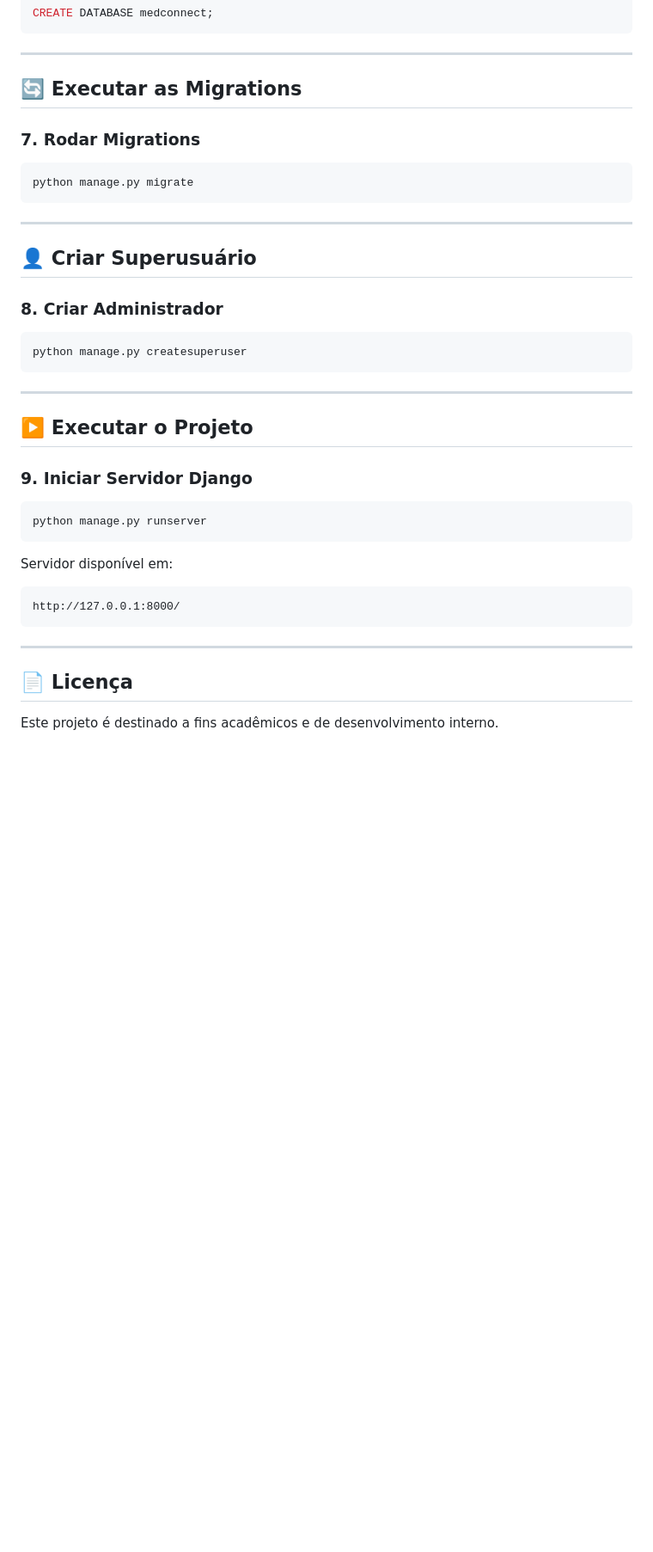
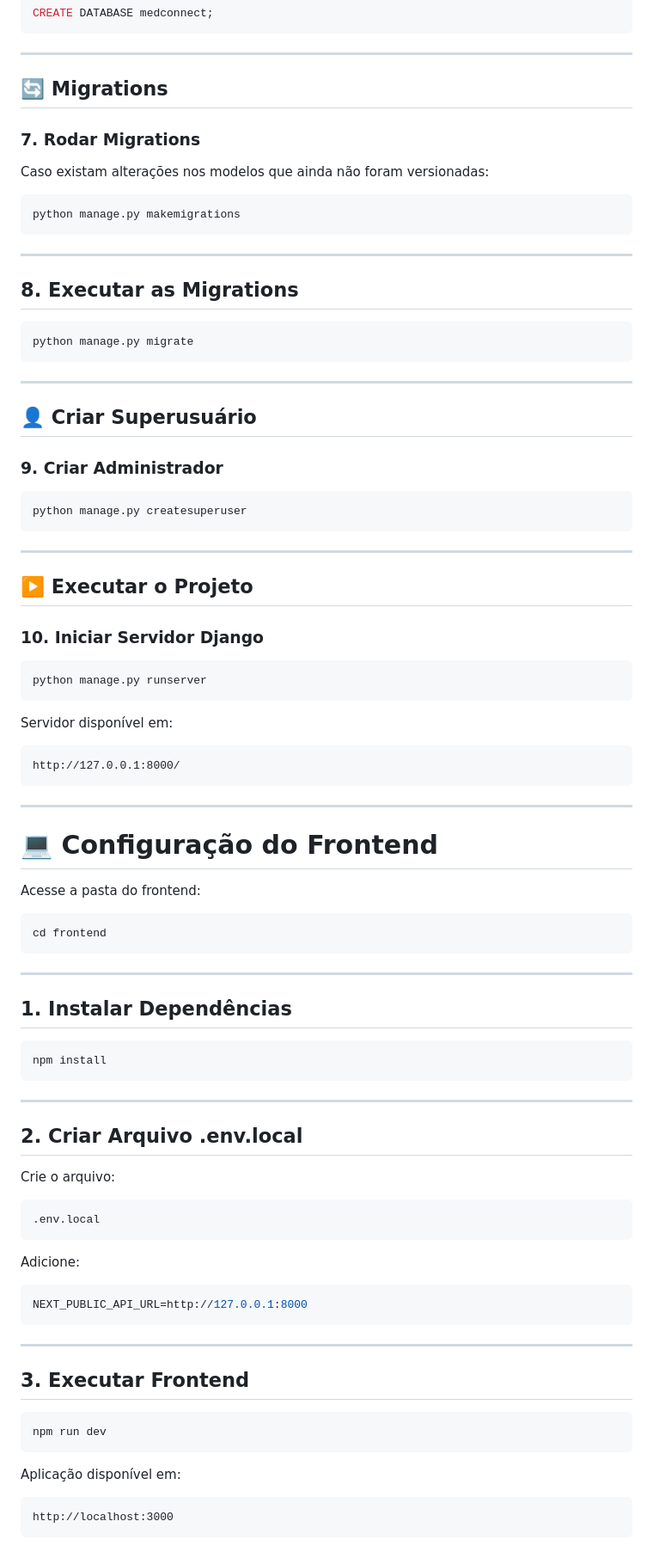
Before and after one commit to ProjetosInterdisciplinares/MedConnect, a Markdown page: README.md, the part around the change printed below. Shown: that part at 86% size. Rendered like a GitHub page; blank space fills up the shorter version.

````diff
--- a/README.md
+++ b/README.md
@@ -144,9 +242,19 @@ CREATE DATABASE medconnect;
 
 ---
 
-## 🔄 Executar as Migrations
+## 🔄 Migrations
 
 ### 7. Rodar Migrations
+
+Caso existam alterações nos modelos que ainda não foram versionadas:
+
+```bash
+python manage.py makemigrations
+```
+
+---
+
+## 8. Executar as Migrations
 
 ```bash
 python manage.py migrate
@@ -156,7 +264,7 @@ python manage.py migrate
 
 ## 👤 Criar Superusuário
 
-### 8. Criar Administrador
+### 9. Criar Administrador
 
 ```bash
 python manage.py createsuperuser
@@ -166,7 +274,7 @@ python manage.py createsuperuser
 
 ## ▶️ Executar o Projeto
 
-### 9. Iniciar Servidor Django
+### 10. Iniciar Servidor Django
 
 ```bash
 python manage.py runserver
@@ -180,6 +288,49 @@ http://127.0.0.1:8000/
 
 ---
 
-## 📄 Licença
+# 💻 Configuração do Frontend
 
-Este projeto é destinado a fins acadêmicos e de desenvolvimento interno.
+Acesse a pasta do frontend:
+
+```bash
+cd frontend
+```
+
+---
+
+## 1. Instalar Dependências
+
+```bash
+npm install
+```
+
+---
+
+## 2. Criar Arquivo .env.local
+
+Crie o arquivo:
+
+```text
+.env.local
+```
+
+Adicione:
+
+```env
+NEXT_PUBLIC_API_URL=http://127.0.0.1:8000
+```
+
+---
+
+## 3. Executar Frontend
+
+```bash
+npm run dev
+```
+
+Aplicação disponível em:
+
+```text
+http://localhost:3000
+```
+
````
Also changed, not shown: other parts of README.md (+147 -23 lines).
